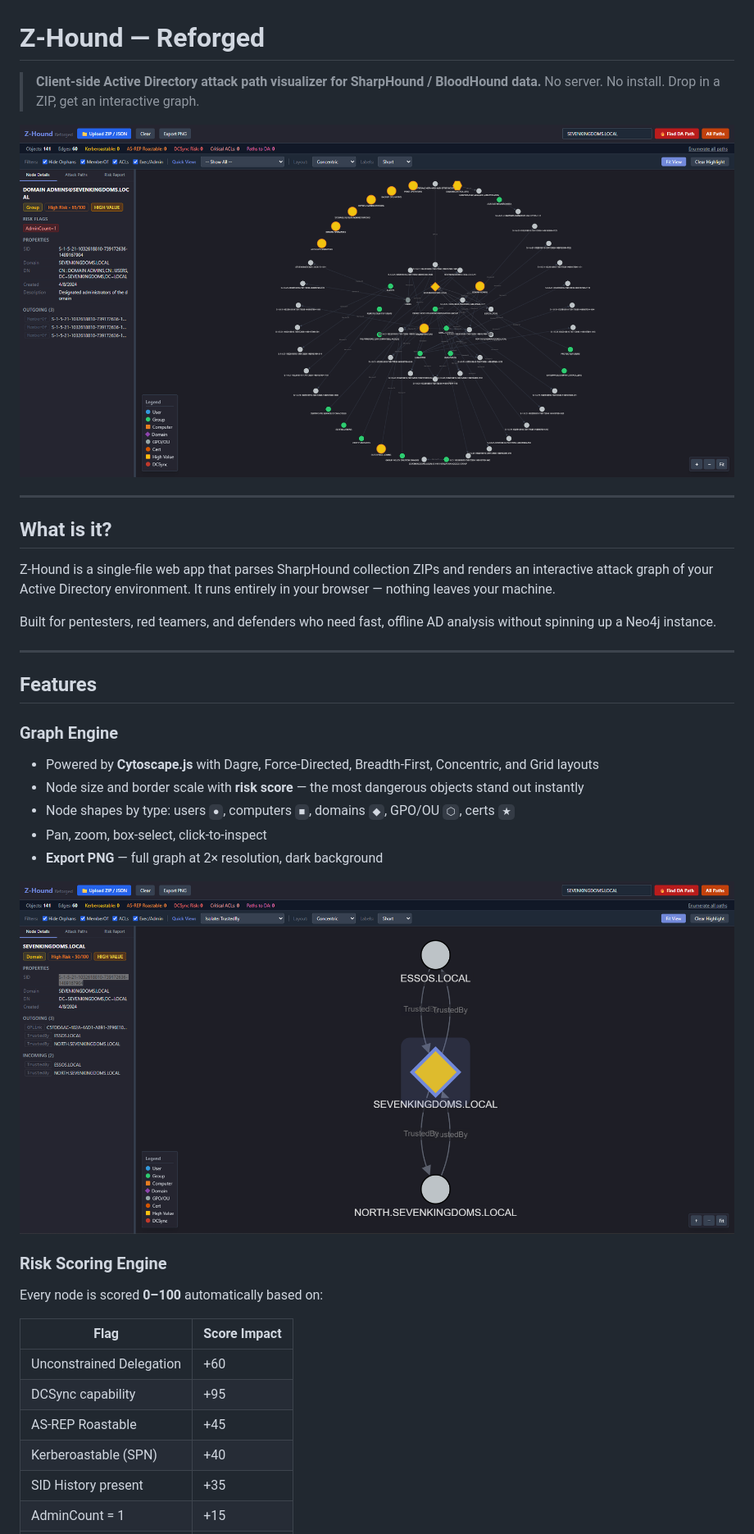
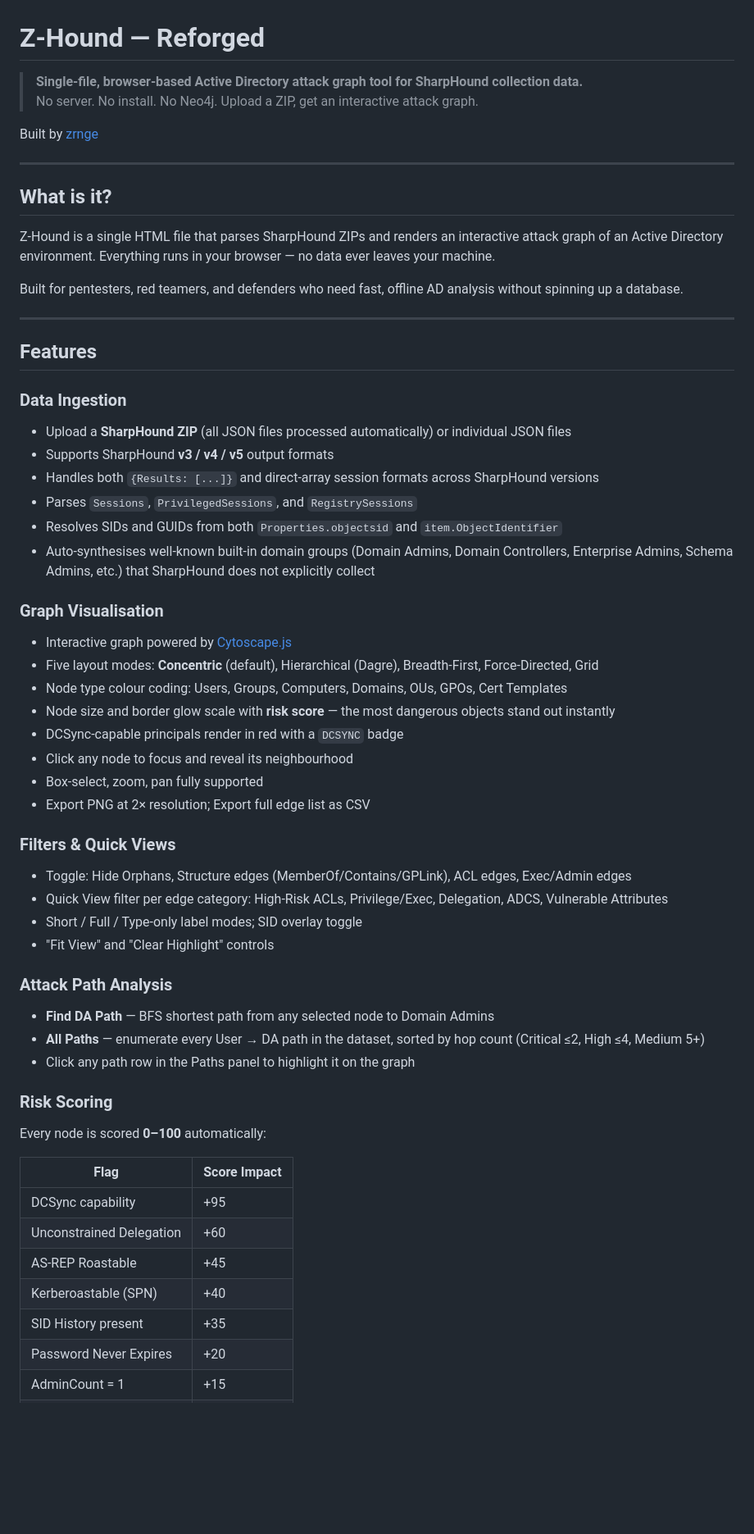
Before and after one commit to zrnge/Z-Hound, a Markdown page: README.md, the part around one of its changes. Shown at 82% size. Drawn GitHub-style; blank space fills up the shorter version.

```diff
--- a/README.md
+++ b/README.md
@@ -1,39 +1,60 @@
 # Z-Hound — Reforged
 
-> **Client-side Active Directory attack path visualizer for SharpHound / BloodHound data.**
-> No server. No install. Drop in a ZIP, get an interactive graph.
+> **Single-file, browser-based Active Directory attack graph tool for SharpHound collection data.**
+> No server. No install. No Neo4j. Upload a ZIP, get an interactive attack graph.
 
-![Z-Hound Screenshot](https://raw.githubusercontent.com/zrnge/Z-Hound/refs/heads/main/Z-Hound.png)
+Built by [zrnge](https://www.github.com/zrnge)
 
 ---
 
 ## What is it?
 
-Z-Hound is a single-file web app that parses SharpHound collection ZIPs and renders an interactive attack graph of your Active Directory environment. It runs entirely in your browser — nothing leaves your machine.
+Z-Hound is a single HTML file that parses SharpHound ZIPs and renders an interactive attack graph of an Active Directory environment. Everything runs in your browser — no data ever leaves your machine.
 
-Built for pentesters, red teamers, and defenders who need fast, offline AD analysis without spinning up a Neo4j instance.
+Built for pentesters, red teamers, and defenders who need fast, offline AD analysis without spinning up a database.
 
 ---
 
 ## Features
 
-### Graph Engine
-- Powered by **Cytoscape.js** with Dagre, Force-Directed, Breadth-First, Concentric, and Grid layouts
-- Node size and border scale with **risk score** — the most dangerous objects stand out instantly
-- Node shapes by type: users `●`, computers `■`, domains `◆`, GPO/OU `⬡`, certs `★`
-- Pan, zoom, box-select, click-to-inspect
-- **Export PNG** — full graph at 2× resolution, dark background
+### Data Ingestion
+- Upload a **SharpHound ZIP** (all JSON files processed automatically) or individual JSON files
+- Supports SharpHound **v3 / v4 / v5** output formats
+- Handles both `{Results: [...]}` and direct-array session formats across SharpHound versions
+- Parses `Sessions`, `PrivilegedSessions`, and `RegistrySessions`
+- Resolves SIDs and GUIDs from both `Properties.objectsid` and `item.ObjectIdentifier`
+- Auto-synthesises well-known built-in domain groups (Domain Admins, Domain Controllers, Enterprise Admins, Schema Admins, etc.) that SharpHound does not explicitly collect
 
-![Z-Hound Screenshot](https://raw.githubusercontent.com/zrnge/Z-Hound/refs/heads/main/Z-Hound_domain_trust.png)
+### Graph Visualisation
+- Interactive graph powered by [Cytoscape.js](https://cytoscape.js.org/)
+- Five layout modes: **Concentric** (default), Hierarchical (Dagre), Breadth-First, Force-Directed, Grid
+- Node type colour coding: Users, Groups, Computers, Domains, OUs, GPOs, Cert Templates
+- Node size and border glow scale with **risk score** — the most dangerous objects stand out instantly
+- DCSync-capable principals render in red with a `DCSYNC` badge
+- Click any node to focus and reveal its neighbourhood
+- Box-select, zoom, pan fully supported
+- Export PNG at 2× resolution; Export full edge list as CSV
 
-### Risk Scoring Engine
-Every node is scored **0–100** automatically based on:
+### Filters & Quick Views
+- Toggle: Hide Orphans, Structure edges (MemberOf/Contains/GPLink), ACL edges, Exec/Admin edges
+- Quick View filter per edge category: High-Risk ACLs, Privilege/Exec, Delegation, ADCS, Vulnerable Attributes
+- Short / Full / Type-only label modes; SID overlay toggle
+- "Fit View" and "Clear Highlight" controls
+
+### Attack Path Analysis
+- **Find DA Path** — BFS shortest path from any selected node to Domain Admins
+- **All Paths** — enumerate every User → DA path in the dataset, sorted by hop count (Critical ≤2, High ≤4, Medium 5+)
+- Click any path row in the Paths panel to highlight it on the graph
+
+### Risk Scoring
+Every node is scored **0–100** automatically:
 
 | Flag | Score Impact |
 |---|---|
+| DCSync capability | +95 |
 | Unconstrained Delegation | +60 |
-| DCSync capability | +95 |
 | AS-REP Roastable | +45 |
 | Kerberoastable (SPN) | +40 |
 | SID History present | +35 |
+| Password Never Expires | +20 |
 | AdminCount = 1 | +15 |
```
Also changed, not shown: other parts of README.md (+92 -97 lines).
